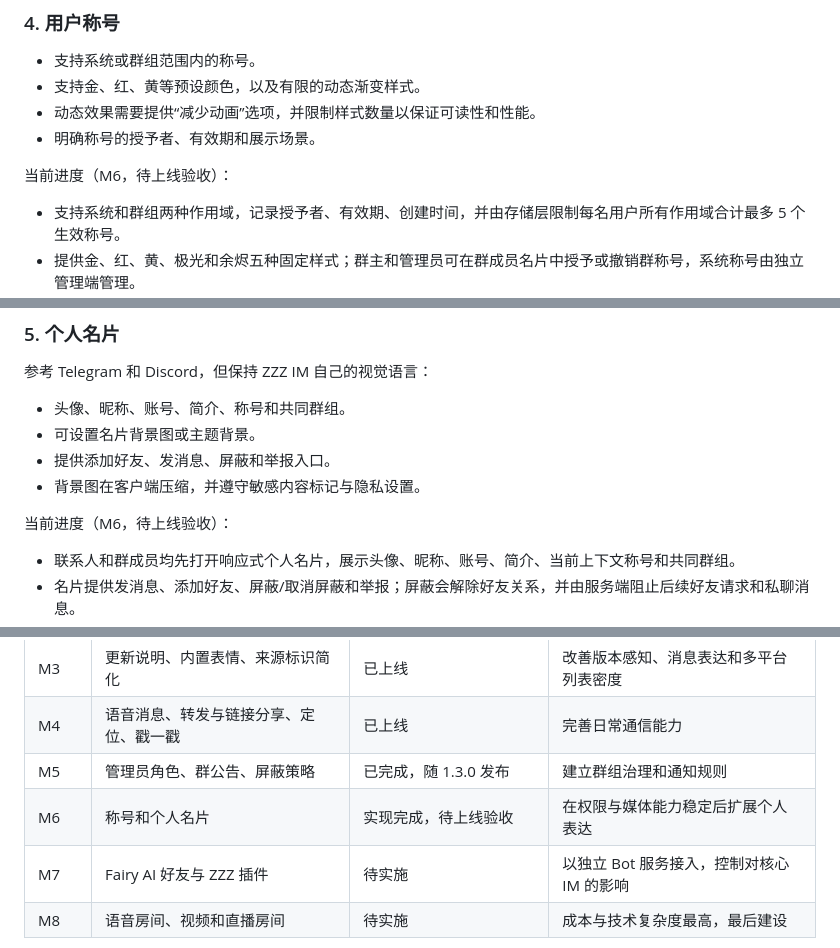
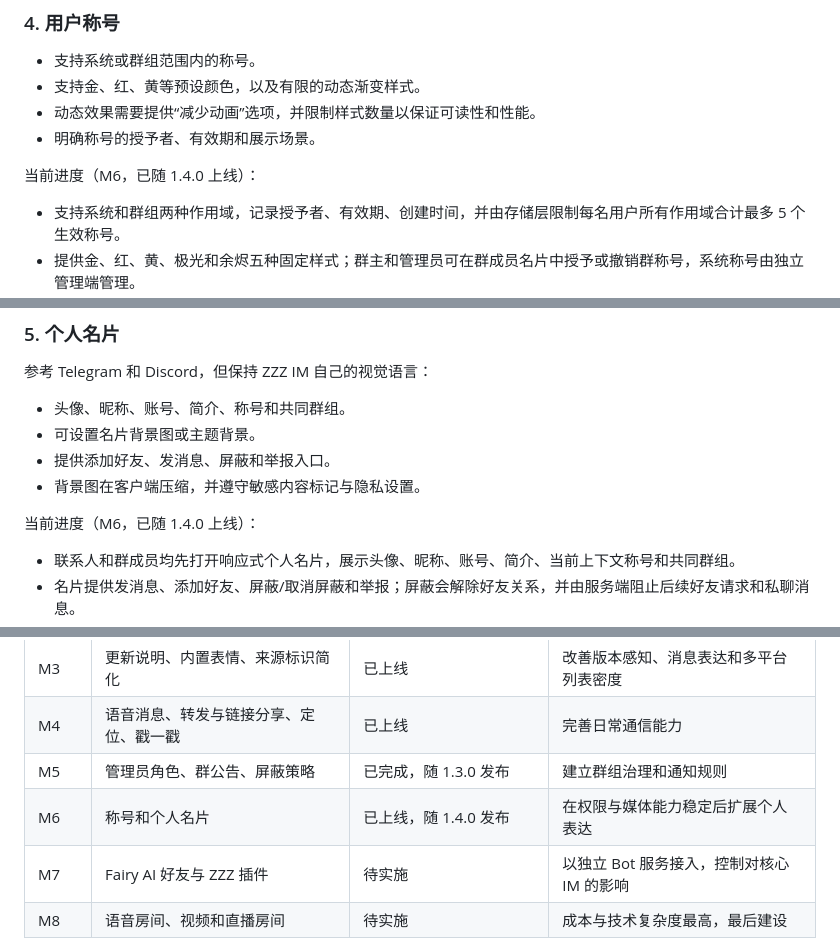
Before and after one commit to icradP/zzzproject, a Markdown page: docs/ROADMAP.md, 3 parts joined by grey strips. GitHub-like rendering.

Commit message:
Mark M6 as released

```diff
--- a/docs/ROADMAP.md
+++ b/docs/ROADMAP.md
@@ -221,7 +221,7 @@ Hash 去重必须结合访问权限，不能因为文件相同而让无权限用
 - 动态效果需要提供“减少动画”选项，并限制样式数量以保证可读性和性能。
 - 明确称号的授予者、有效期和展示场景。
 
-当前进度（M6，待上线验收）：
+当前进度（M6，已随 1.4.0 上线）：
 
 - 支持系统和群组两种作用域，记录授予者、有效期、创建时间，并由存储层限制每名用户所有作用域合计最多 5 个生效称号。
 - 提供金、红、黄、极光和余烬五种固定样式；群主和管理员可在群成员名片中授予或撤销群称号，系统称号由独立管理端管理。
@@ -236,7 +236,7 @@ Hash 去重必须结合访问权限，不能因为文件相同而让无权限用
 - 提供添加好友、发消息、屏蔽和举报入口。
 - 背景图在客户端压缩，并遵守敏感内容标记与隐私设置。
 
-当前进度（M6，待上线验收）：
+当前进度（M6，已随 1.4.0 上线）：
 
 - 联系人和群成员均先打开响应式个人名片，展示头像、昵称、账号、简介、当前上下文称号和共同群组。
 - 名片提供发消息、添加好友、屏蔽/取消屏蔽和举报；屏蔽会解除好友关系，并由服务端阻止后续好友请求和私聊消息。
@@ -287,7 +287,7 @@ Hash 去重必须结合访问权限，不能因为文件相同而让无权限用
 | M3 | 更新说明、内置表情、来源标识简化 | 已上线 | 改善版本感知、消息表达和多平台列表密度 |
 | M4 | 语音消息、转发与链接分享、定位、戳一戳 | 已上线 | 完善日常通信能力 |
 | M5 | 管理员角色、群公告、屏蔽策略 | 已完成，随 1.3.0 发布 | 建立群组治理和通知规则 |
-| M6 | 称号和个人名片 | 实现完成，待上线验收 | 在权限与媒体能力稳定后扩展个人表达 |
+| M6 | 称号和个人名片 | 已上线，随 1.4.0 发布 | 在权限与媒体能力稳定后扩展个人表达 |
 | M7 | Fairy AI 好友与 ZZZ 插件 | 待实施 | 以独立 Bot 服务接入，控制对核心 IM 的影响 |
 | M8 | 语音房间、视频和直播房间 | 待实施 | 成本与技术复杂度最高，最后建设 |
 
```
